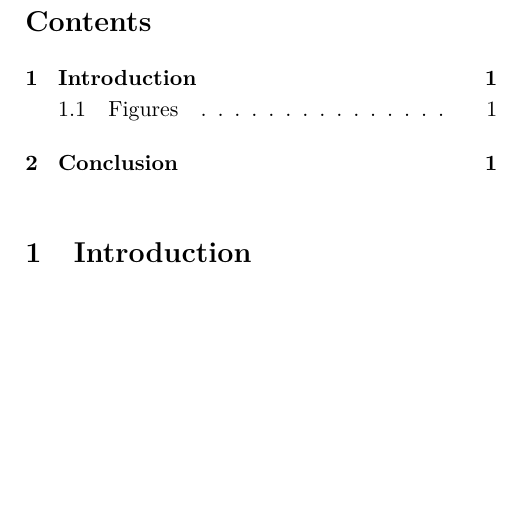
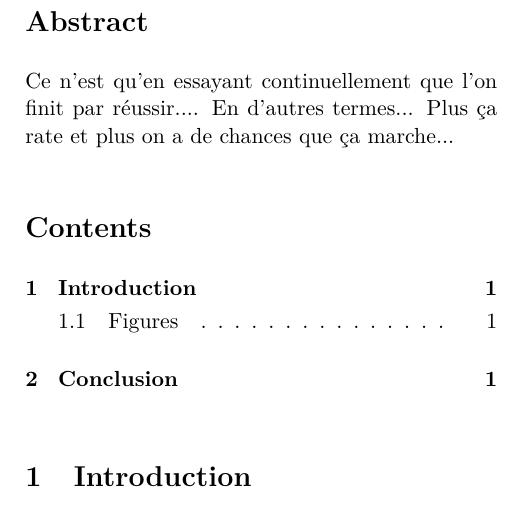
Before and after one commit to HKervadec/latex_template, a LaTeX paper (main.tex): part of one column of page 1 of 2, cut at the place of the change, the shorter picture padded with empty space. Compiled offline with pdfLaTeX.

Commit message:
Added abstract

```diff
--- a/main.tex
+++ b/main.tex
@@ -21,6 +21,11 @@
 \begin{document}
     \maketitle
 
+    \begin{abstract}
+        Ce n'est qu'en essayant continuellement que l'on finit par réussir....
+        En d'autres termes... Plus ça rate et plus on a de chances que ça marche...
+    \end{abstract}
+
     \setcounter{tocdepth}{2}
     \tableofcontents
 
```
